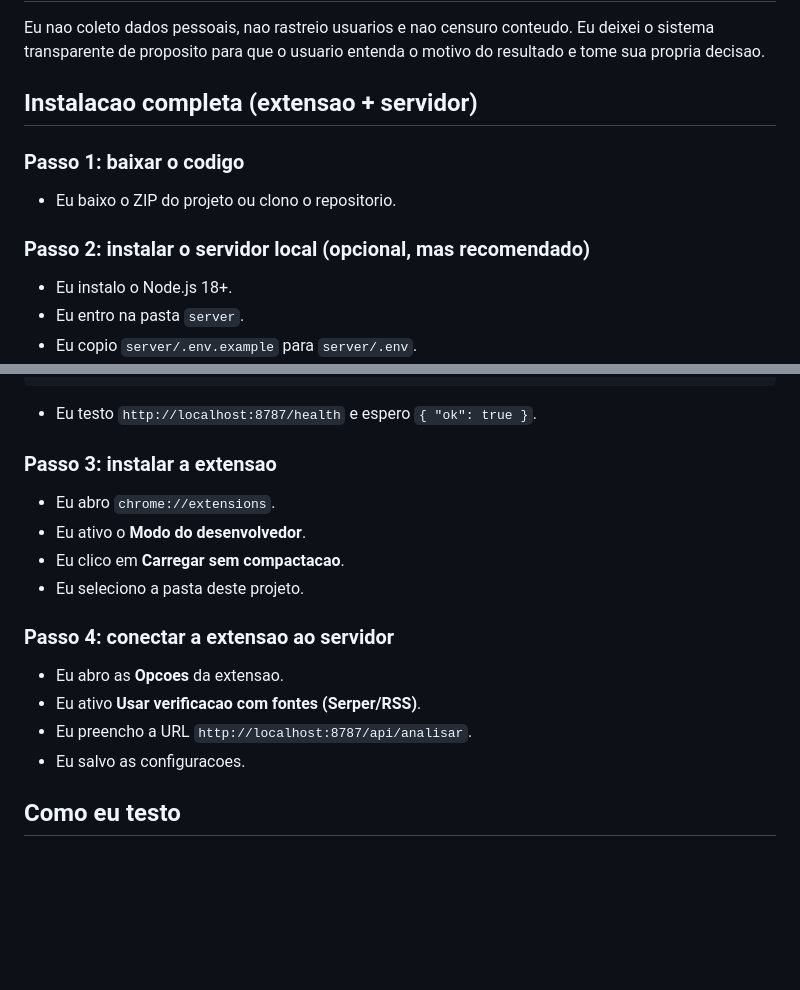
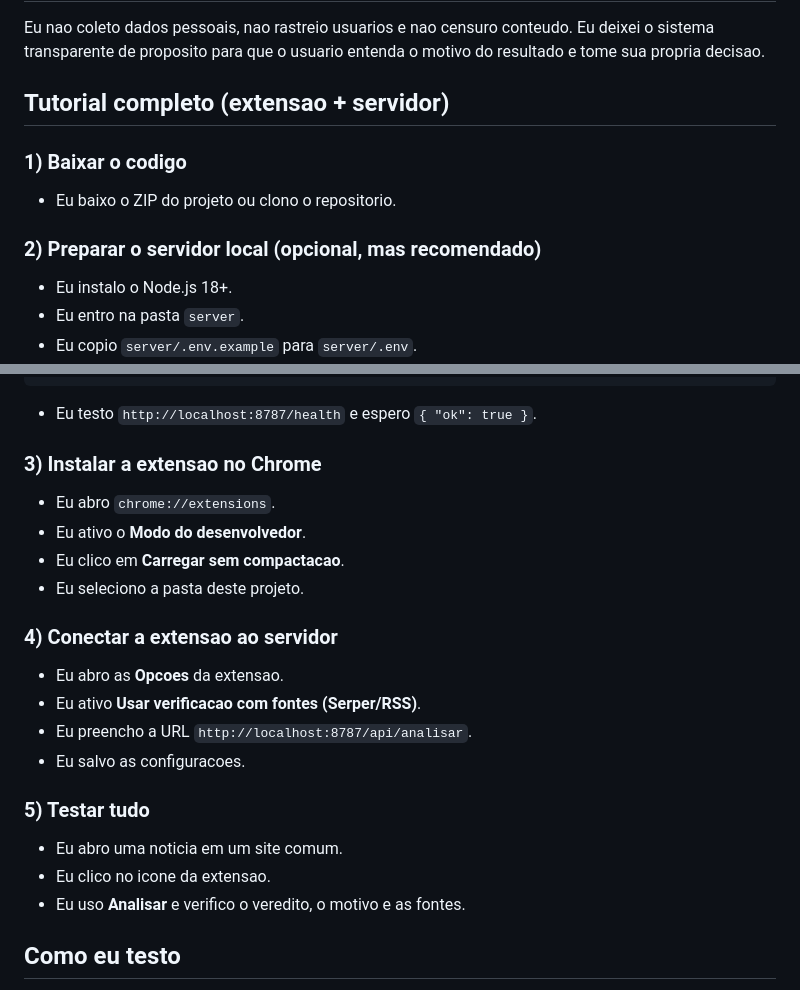
Before and after one commit to rickdevqrz/exten-ao, a Markdown page: README.md, 2 parts joined by grey strips. Rendered like a GitHub page; blank space fills up the shorter version.

Commit message:
Atualiza README com descrição e instruções do projeto

````diff
--- a/README.md
+++ b/README.md
@@ -25,11 +25,11 @@ Eu criei esta extensao para estudar como noticias falsas se espalham e como pequ
 ## Etica e responsabilidade
 Eu nao coleto dados pessoais, nao rastreio usuarios e nao censuro conteudo. Eu deixei o sistema transparente de proposito para que o usuario entenda o motivo do resultado e tome sua propria decisao.
 
-## Instalacao completa (extensao + servidor)
-### Passo 1: baixar o codigo
+## Tutorial completo (extensao + servidor)
+### 1) Baixar o codigo
 - Eu baixo o ZIP do projeto ou clono o repositorio.
 
-### Passo 2: instalar o servidor local (opcional, mas recomendado)
+### 2) Preparar o servidor local (opcional, mas recomendado)
 - Eu instalo o Node.js 18+.
 - Eu entro na pasta `server`.
 - Eu copio `server/.env.example` para `server/.env`.
@@ -43,17 +43,22 @@ npm run dev
 ```
 - Eu testo `http://localhost:8787/health` e espero `{ "ok": true }`.
 
-### Passo 3: instalar a extensao
+### 3) Instalar a extensao no Chrome
 - Eu abro `chrome://extensions`.
 - Eu ativo o **Modo do desenvolvedor**.
 - Eu clico em **Carregar sem compactacao**.
 - Eu seleciono a pasta deste projeto.
 
-### Passo 4: conectar a extensao ao servidor
+### 4) Conectar a extensao ao servidor
 - Eu abro as **Opcoes** da extensao.
 - Eu ativo **Usar verificacao com fontes (Serper/RSS)**.
 - Eu preencho a URL `http://localhost:8787/api/analisar`.
 - Eu salvo as configuracoes.
+
+### 5) Testar tudo
+- Eu abro uma noticia em um site comum.
+- Eu clico no icone da extensao.
+- Eu uso **Analisar** e verifico o veredito, o motivo e as fontes.
 
 ## Como eu testo
 1. Eu abro uma noticia em um site comum.
````
